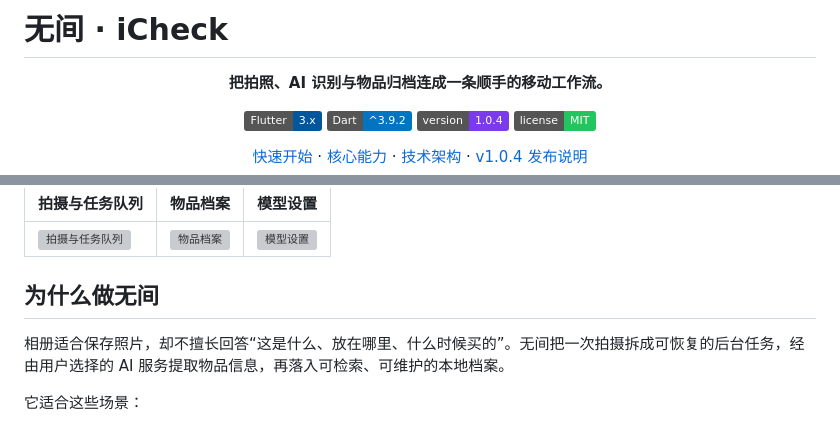
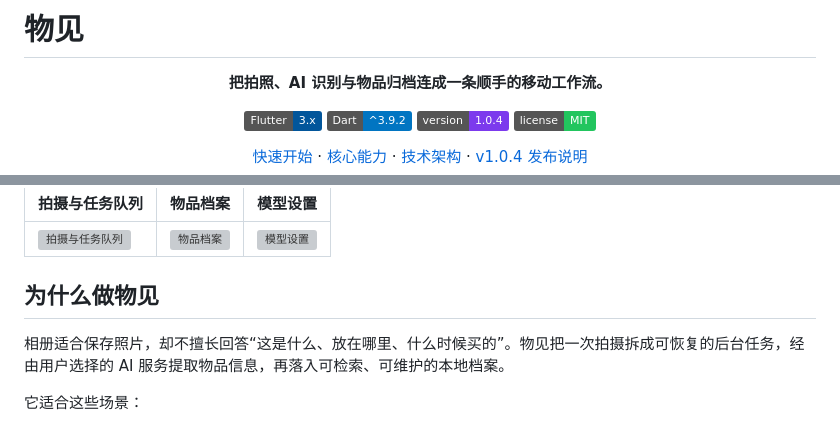
Before and after one commit to GreatAndyC/Wujian_Flutter, a Markdown page: README.md, 2 parts joined by grey strips. GitHub-like rendering; badges without logos; grey boxes are pictures that could not be loaded.

Commit message:
文档：修正应用正式名称为物见
- 将 README 标题、产品动机和正文中的错误名称“无间”统一修正为“物见”
- 移除标题中的非正式 iCheck 展示，保持对外品牌名称单一
- 与 pubspec、Android、iOS、应用标题及版本文档中的正式名称保持一致

```diff
--- a/README.md
+++ b/README.md
@@ -1,4 +1,4 @@
-# 无间 · iCheck
+# 物见
 
 <div align="center">
   <p><strong>把拍照、AI 识别与物品归档连成一条顺手的移动工作流。</strong></p>
@@ -24,9 +24,9 @@
 | --- | --- | --- |
 | ![拍摄与任务队列](https://caoyueyang.org/images/work/wujian/capture-queue.webp) | ![物品档案](https://caoyueyang.org/images/work/wujian/inventory-view.webp) | ![模型设置](https://caoyueyang.org/images/work/wujian/model-settings.webp) |
 
-## 为什么做无间
+## 为什么做物见
 
-相册适合保存照片，却不擅长回答“这是什么、放在哪里、什么时候买的”。无间把一次拍摄拆成可恢复的后台任务，经由用户选择的 AI 服务提取物品信息，再落入可检索、可维护的本地档案。
+相册适合保存照片，却不擅长回答“这是什么、放在哪里、什么时候买的”。物见把一次拍摄拆成可恢复的后台任务，经由用户选择的 AI 服务提取物品信息，再落入可检索、可维护的本地档案。
 
 它适合这些场景：
 
```
